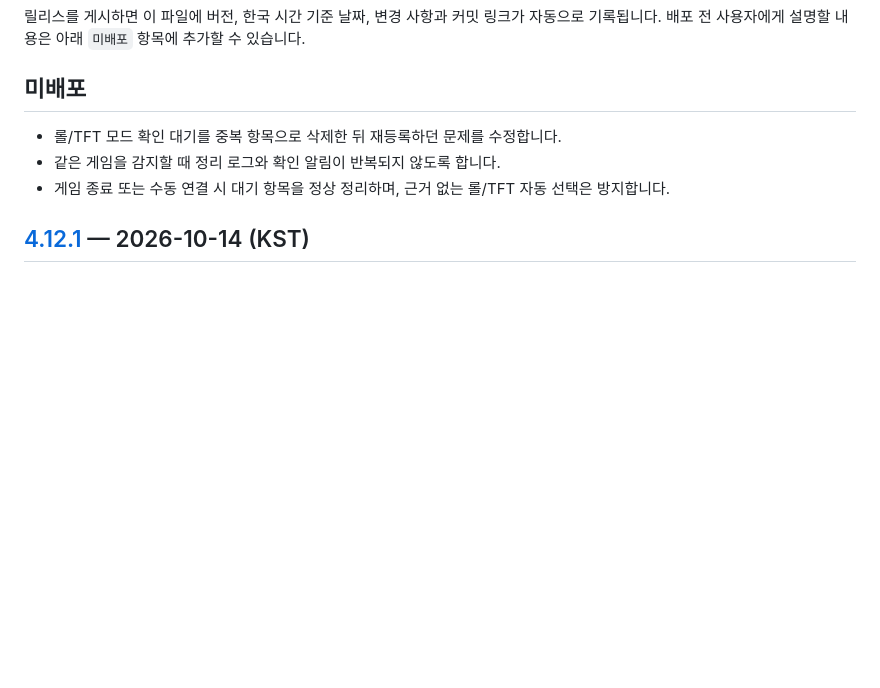
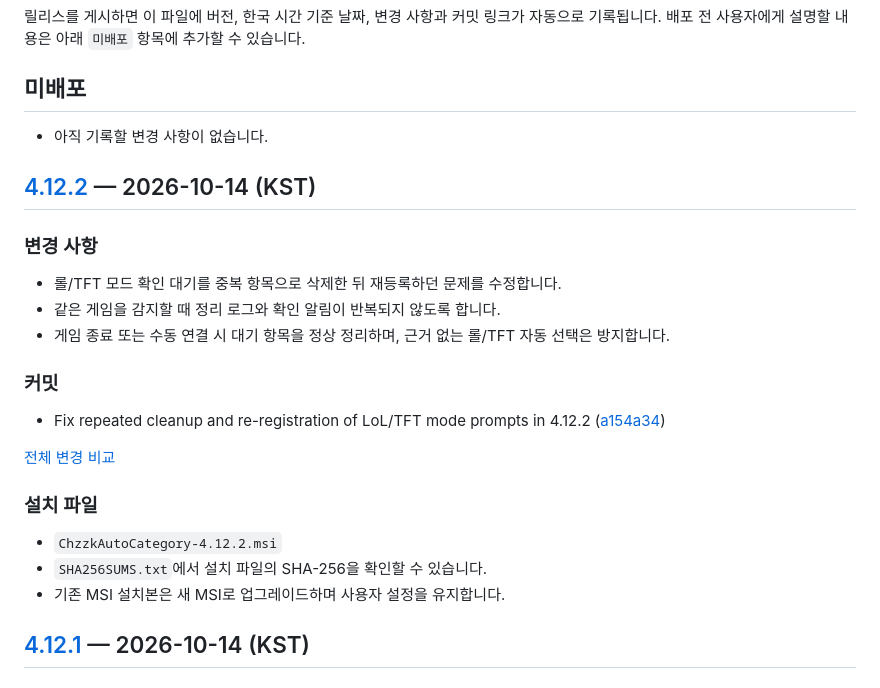
Before and after one commit to chzzk-dev/CHZZK-Auto-Category, a Markdown page: CHANGELOG.md, the part around the change. Rendered like a GitHub page; blank space fills up the shorter version.

Commit message:
docs: record release v4.12.2 [skip ci]

```diff
--- a/CHANGELOG.md
+++ b/CHANGELOG.md
@@ -5,9 +5,27 @@
 
 ## 미배포
 
+- 아직 기록할 변경 사항이 없습니다.
+
+## [4.12.2](https://github.com/chzzk-dev/CHZZK-Auto-Category/releases/tag/v4.12.2) — 2026-10-14 (KST)
+
+### 변경 사항
+
 - 롤/TFT 모드 확인 대기를 중복 항목으로 삭제한 뒤 재등록하던 문제를 수정합니다.
 - 같은 게임을 감지할 때 정리 로그와 확인 알림이 반복되지 않도록 합니다.
 - 게임 종료 또는 수동 연결 시 대기 항목을 정상 정리하며, 근거 없는 롤/TFT 자동 선택은 방지합니다.
+
+### 커밋
+
+- Fix repeated cleanup and re-registration of LoL/TFT mode prompts in 4.12.2 ([a154a34](https://github.com/chzzk-dev/CHZZK-Auto-Category/commit/a154a34baa77668708c99593960e7be7d25515ac))
+
+[전체 변경 비교](https://github.com/chzzk-dev/CHZZK-Auto-Category/compare/v4.12.1...v4.12.2)
+
+### 설치 파일
+
+- `ChzzkAutoCategory-4.12.2.msi`
+- `SHA256SUMS.txt`에서 설치 파일의 SHA-256을 확인할 수 있습니다.
+- 기존 MSI 설치본은 새 MSI로 업그레이드하며 사용자 설정을 유지합니다.
 
 ## [4.12.1](https://github.com/chzzk-dev/CHZZK-Auto-Category/releases/tag/v4.12.1) — 2026-10-14 (KST)
 
```
